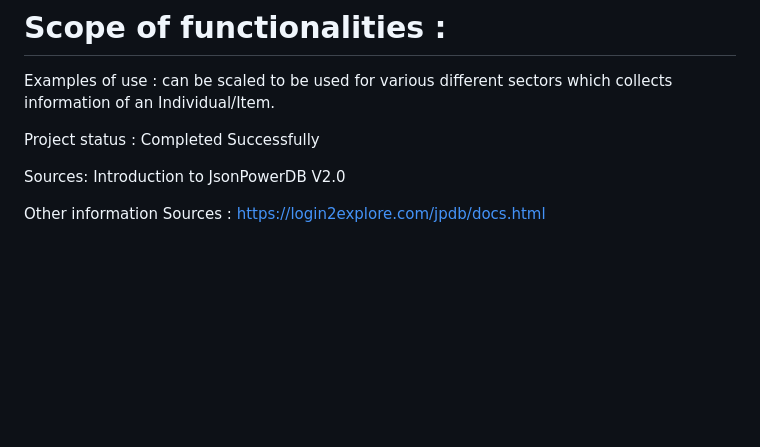
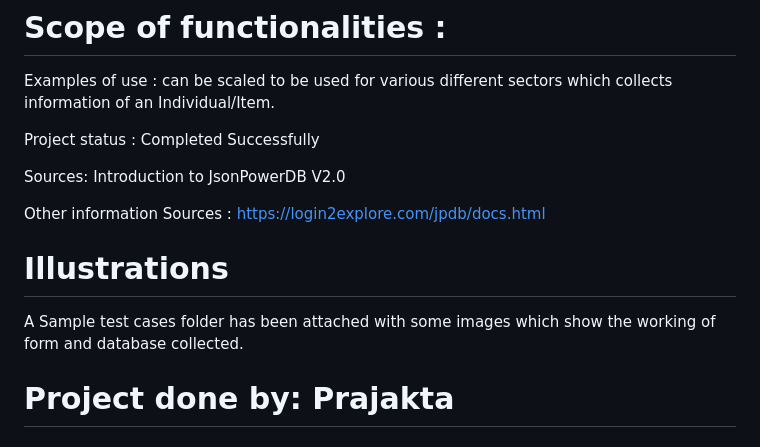
Before and after one commit to PrajaktaDharaskar/Project-Management-Form, a Markdown page: README.md, the part around the change. Drawn GitHub-style; blank space fills up the shorter version.

```diff
--- a/README.md
+++ b/README.md
@@ -38,3 +38,8 @@ Project status : Completed Successfully
 Sources: Introduction to JsonPowerDB V2.0
 
 Other information Sources : https://login2explore.com/jpdb/docs.html
+
+# Illustrations
+A Sample test cases folder has been attached with some images which show the working of form and database collected.
+
+# Project done by: Prajakta
```
